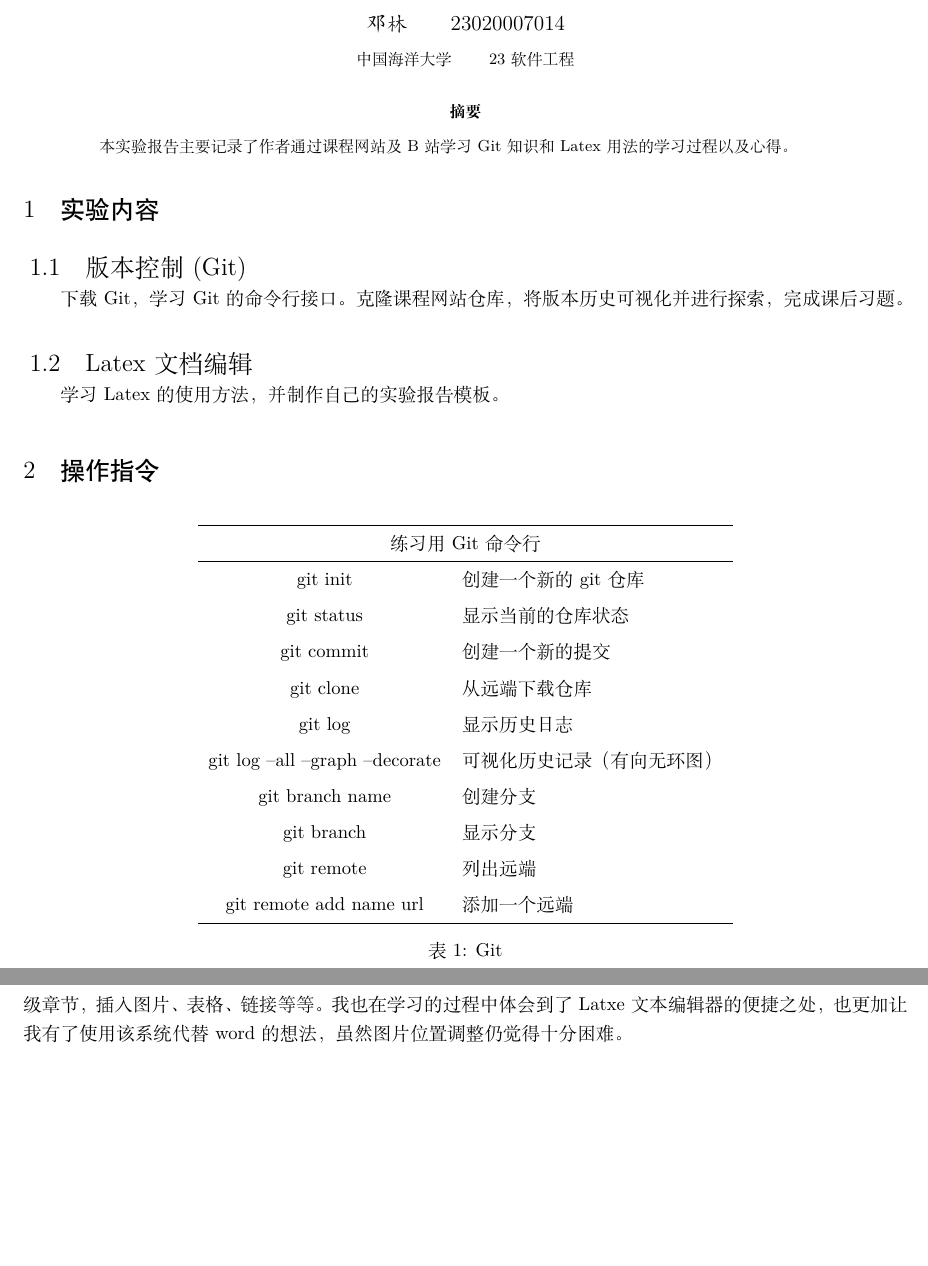
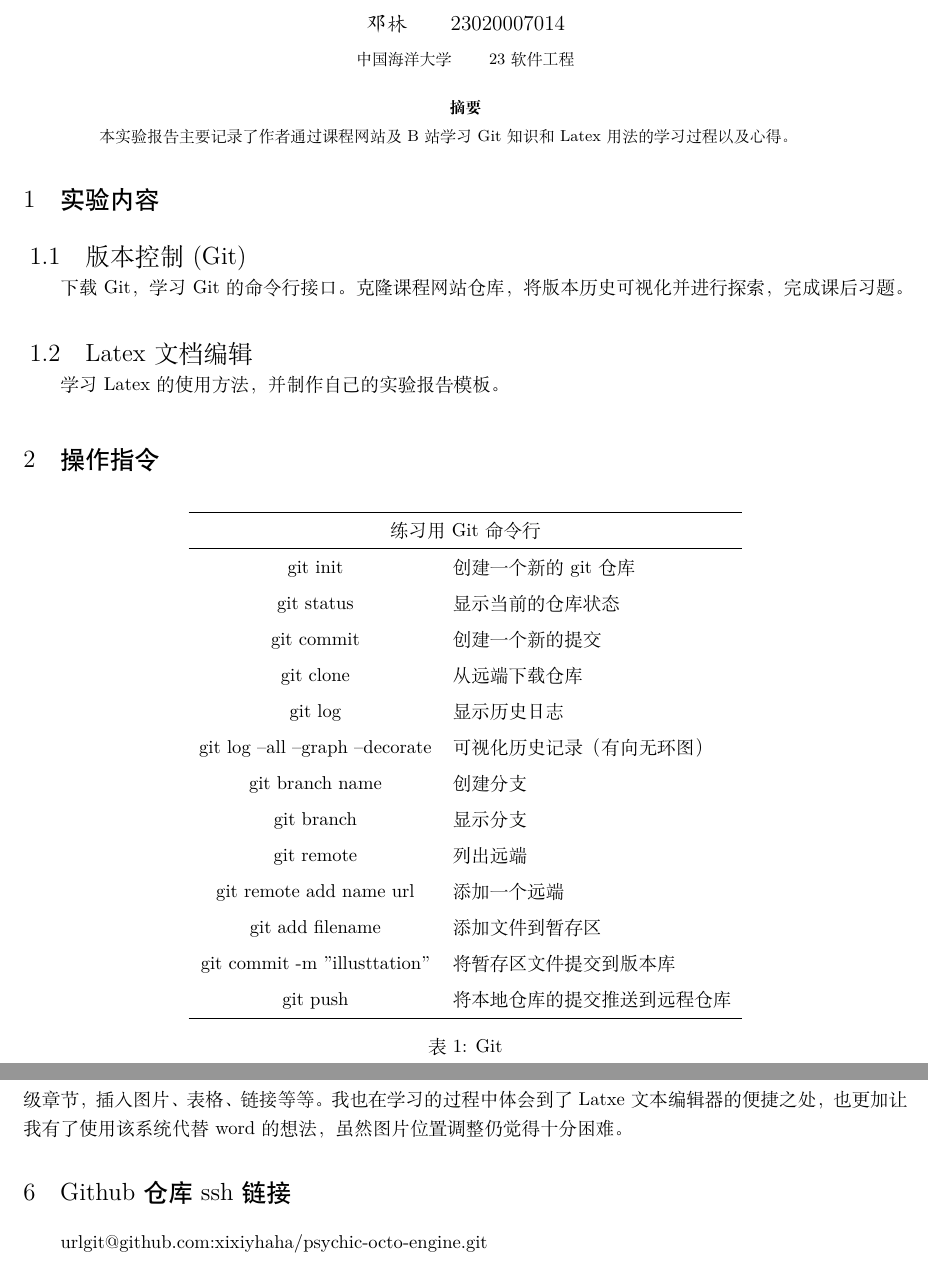
Before and after one commit to xixiyhaha/psychic-octo-engine, a LaTeX document (作业1/第一周.tex): two parts of pages 1 and 7 of 7, joined at a grey line, cut so that both start at the same text, the shorter picture padded with empty space. Compiled offline with XeLaTeX.

Commit message:
version 1

```diff
--- a/作业1/第一周.tex
+++ b/作业1/第一周.tex
@@ -46,9 +46,12 @@ subsubsection={format={\kaishu \zihao{4}},beforeskip=0pt ,afterskip=0pt}}
       cell{9}{1} = {c},
       cell{10}{1} = {c},
       cell{11}{1} = {c},
-      hline{1-2,12} = {-}{},
+      cell{12}{1} = {c},
+      cell{13}{1} = {c},
+      cell{14}{1} = {c},
+      hline{1-2,15} = {-}{},
     }
-    练习用Git命令行                        &                \\
+    练习用Git命令行                   &                \\
     git init                         & 创建一个新的 git 仓库  \\
     git status                       & 显示当前的仓库状态      \\
     git commit                       & 创建一个新的提交       \\
@@ -58,7 +61,10 @@ subsubsection={format={\kaishu \zihao{4}},beforeskip=0pt ,afterskip=0pt}}
     git branch name                  & 创建分支          \\
     git branch                       & 显示分支           \\
     git remote                       & 列出远端           \\
-    git remote add name url          & 添加一个远端
+    git remote add name url          & 添加一个远端        \\
+    git add filename                 & 添加文件到暂存区\\
+    git commit -m "illusttation"     & 将暂存区文件提交到版本库\\
+    git push                         & 将本地仓库的提交推送到远程仓库\\
     \end{tblr}
     \caption{Git}
     \end{table}
@@ -246,4 +252,6 @@ subsubsection={format={\kaishu \zihao{4}},beforeskip=0pt ,afterskip=0pt}}
     操作，如标题，分级章节，插入图片、表格、链接等等。我也在学习的过程中体会到了Latxe文本编辑器
     的便捷之处，也更加让我有了使用该系统代替word的想法，虽然图片位置调整仍觉得十分困难。
 
+\section{Github仓库ssh链接}
+ url{git@github.com:xixiyhaha/psychic-octo-engine.git}
 \end{document}
```
Also changed, not shown: 作业1/第一周.pdf, 3 other files.
